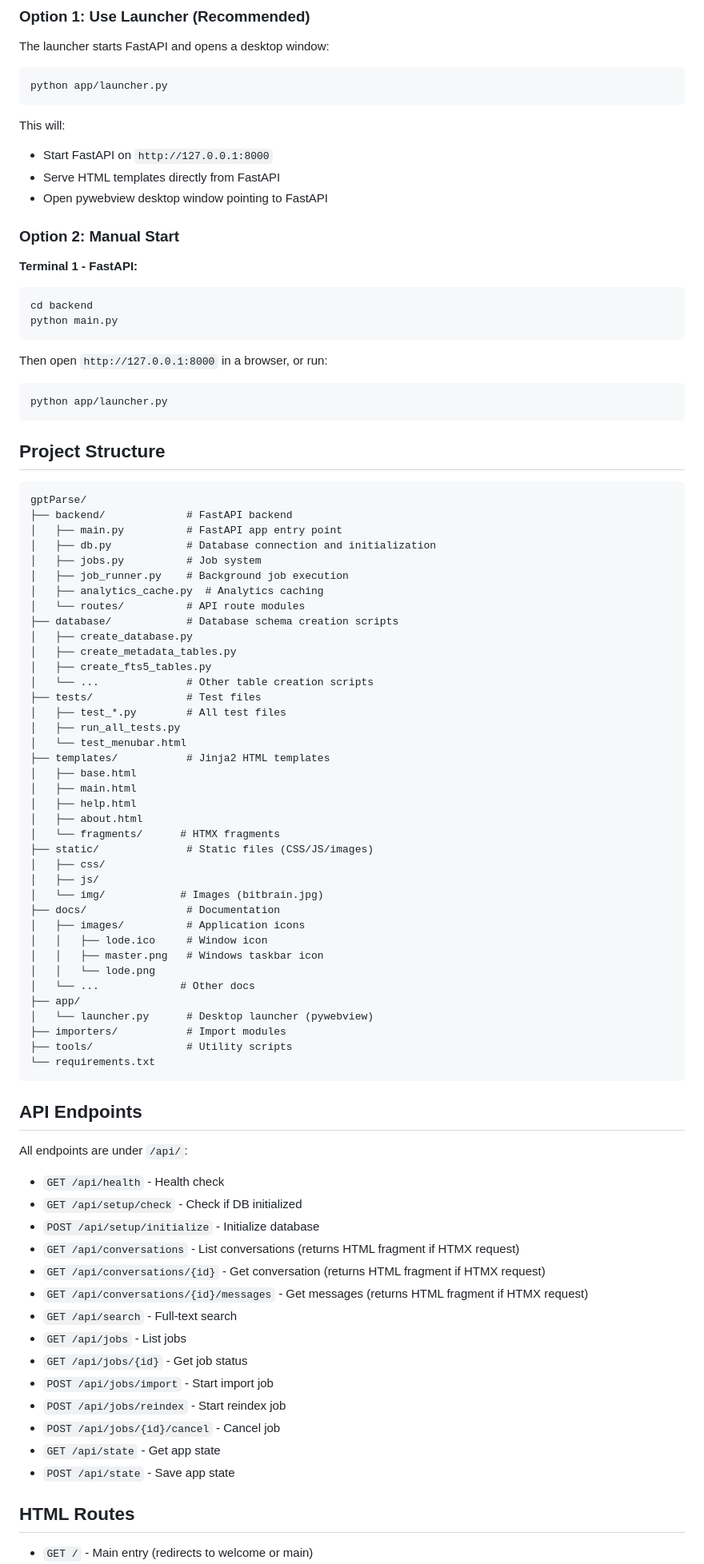
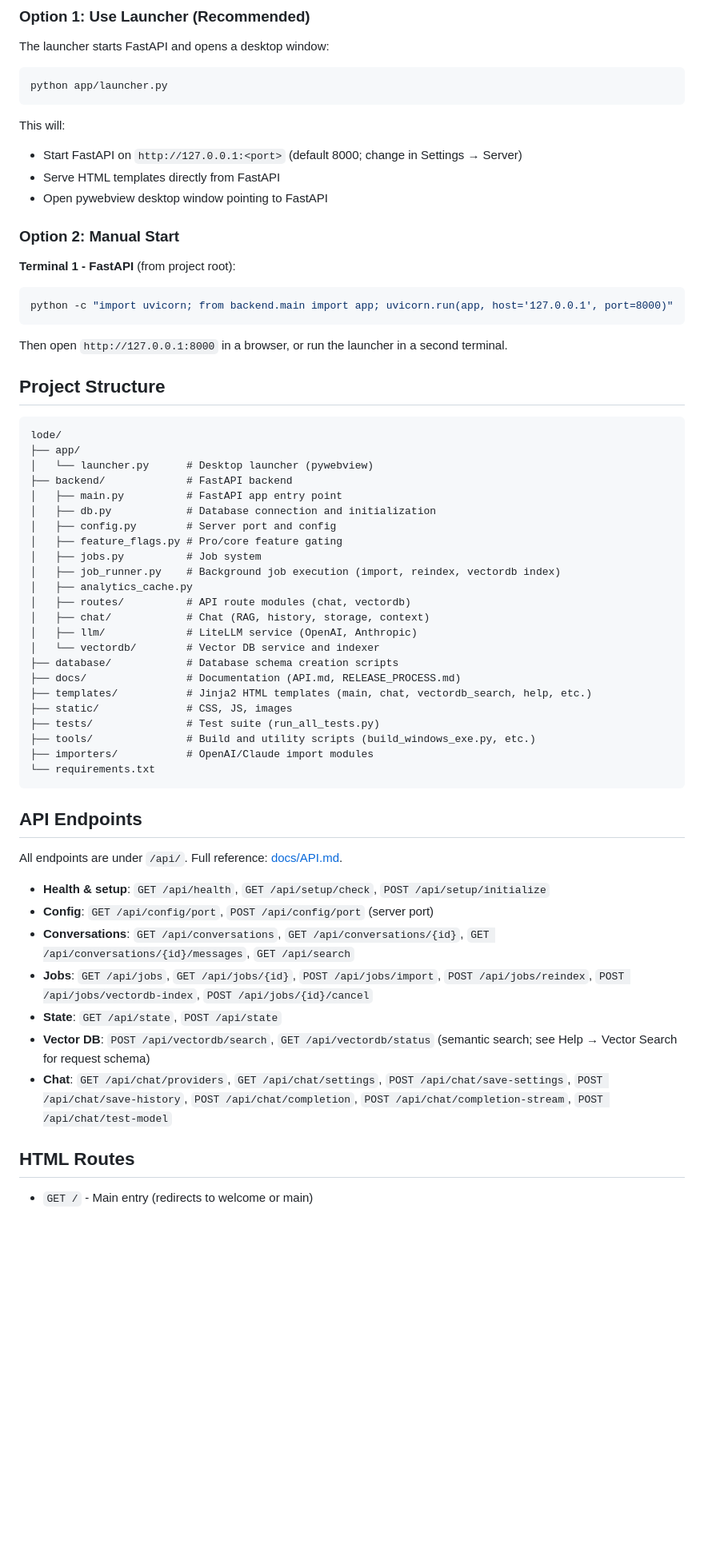
Before and after one commit to fox4snce/lode, a Markdown page: README_DEV.md, the part around one of its changes. Shown at 80% size. Drawn GitHub-style; blank space fills up the shorter version.

````diff
--- a/README_DEV.md
+++ b/README_DEV.md
@@ -31,84 +31,58 @@ python app/launcher.py
 ```
 
 This will:
-- Start FastAPI on `http://127.0.0.1:8000`
+- Start FastAPI on `http://127.0.0.1:<port>` (default 8000; change in Settings → Server)
 - Serve HTML templates directly from FastAPI
 - Open pywebview desktop window pointing to FastAPI
 
 ### Option 2: Manual Start
 
-**Terminal 1 - FastAPI:**
+**Terminal 1 - FastAPI** (from project root):
 ```bash
-cd backend
-python main.py
+python -c "import uvicorn; from backend.main import app; uvicorn.run(app, host='127.0.0.1', port=8000)"
 ```
 
-Then open `http://127.0.0.1:8000` in a browser, or run:
-```bash
-python app/launcher.py
-```
+Then open `http://127.0.0.1:8000` in a browser, or run the launcher in a second terminal.
 
 ## Project Structure
 
 ```
-gptParse/
+lode/
+├── app/
+│   └── launcher.py      # Desktop launcher (pywebview)
 ├── backend/             # FastAPI backend
 │   ├── main.py          # FastAPI app entry point
 │   ├── db.py            # Database connection and initialization
+│   ├── config.py        # Server port and config
+│   ├── feature_flags.py # Pro/core feature gating
 │   ├── jobs.py          # Job system
-│   ├── job_runner.py    # Background job execution
-│   ├── analytics_cache.py  # Analytics caching
-│   └── routes/          # API route modules
+│   ├── job_runner.py    # Background job execution (import, reindex, vectordb index)
+│   ├── analytics_cache.py
+│   ├── routes/          # API route modules (chat, vectordb)
+│   ├── chat/            # Chat (RAG, history, storage, context)
+│   ├── llm/             # LiteLLM service (OpenAI, Anthropic)
+│   └── vectordb/        # Vector DB service and indexer
 ├── database/            # Database schema creation scripts
-│   ├── create_database.py
-│   ├── create_metadata_tables.py
-│   ├── create_fts5_tables.py
-│   └── ...              # Other table creation scripts
-├── tests/               # Test files
-│   ├── test_*.py        # All test files
-│   ├── run_all_tests.py
-│   └── test_menubar.html
-├── templates/           # Jinja2 HTML templates
-│   ├── base.html
-│   ├── main.html
-│   ├── help.html
-│   ├── about.html
-│   └── fragments/      # HTMX fragments
-├── static/              # Static files (CSS/JS/images)
-│   ├── css/
-│   ├── js/
-│   └── img/            # Images (bitbrain.jpg)
-├── docs/                # Documentation
-│   ├── images/          # Application icons
-│   │   ├── lode.ico     # Window icon
-│   │   ├── master.png   # Windows taskbar icon
-│   │   └── lode.png
-│   └── ...             # Other docs
-├── app/
-│   └── launcher.py      # Desktop launcher (pywebview)
-├── importers/           # Import modules
-├── tools/               # Utility scripts
+├── docs/                # Documentation (API.md, RELEASE_PROCESS.md)
+├── templates/           # Jinja2 HTML templates (main, chat, vectordb_search, help, etc.)
+├── static/              # CSS, JS, images
+├── tests/               # Test suite (run_all_tests.py)
+├── tools/               # Build and utility scripts (build_windows_exe.py, etc.)
+├── importers/           # OpenAI/Claude import modules
 └── requirements.txt
 ```
 
 ## API Endpoints
 
-All endpoints are under `/api/`:
+All endpoints are under `/api/`. Full reference: [docs/API.md](docs/API.md).
 
-- `GET /api/health` - Health check
-- `GET /api/setup/check` - Check if DB initialized
-- `POST /api/setup/initialize` - Initialize database
-- `GET /api/conversations` - List conversations (returns HTML fragment if HTMX request)
-- `GET /api/conversations/{id}` - Get conversation (returns HTML fragment if HTMX request)
-- `GET /api/conversations/{id}/messages` - Get messages (returns HTML fragment if HTMX request)
-- `GET /api/search` - Full-text search
-- `GET /api/jobs` - List jobs
-- `GET /api/jobs/{id}` - Get job status
-- `POST /api/jobs/import` - Start import job
-- `POST /api/jobs/reindex` - Start reindex job
-- `POST /api/jobs/{id}/cancel` - Cancel job
-- `GET /api/state` - Get app state
-- `POST /api/state` - Save app state
+- **Health & setup**: `GET /api/health`, `GET /api/setup/check`, `POST /api/setup/initialize`
+- **Config**: `GET /api/config/port`, `POST /api/config/port` (server port)
+- **Conversations**: `GET /api/conversations`, `GET /api/conversations/{id}`, `GET /api/conversations/{id}/messages`, `GET /api/search`
+- **Jobs**: `GET /api/jobs`, `GET /api/jobs/{id}`, `POST /api/jobs/import`, `POST /api/jobs/reindex`, `POST /api/jobs/vectordb-index`, `POST /api/jobs/{id}/cancel`
+- **State**: `GET /api/state`, `POST /api/state`
+- **Vector DB**: `POST /api/vectordb/search`, `GET /api/vectordb/status` (semantic search; see Help → Vector Search for request schema)
+- **Chat**: `GET /api/chat/providers`, `GET /api/chat/settings`, `POST /api/chat/save-settings`, `POST /api/chat/save-history`, `POST /api/chat/completion`, `POST /api/chat/completion-stream`, `POST /api/chat/test-model`
 
 ## HTML Routes
 
````
Also changed, not shown: other parts of README_DEV.md (+7 -4 lines), README.md (+12 -7 lines).
